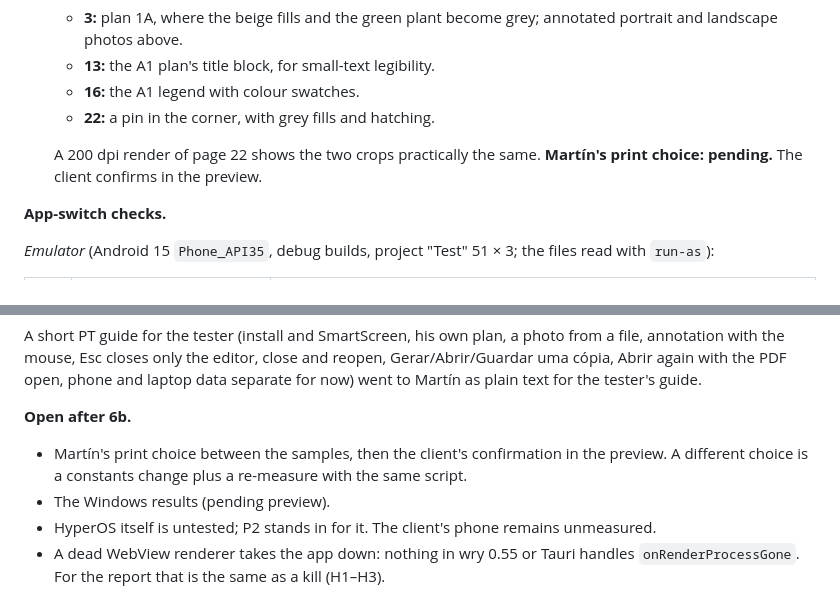
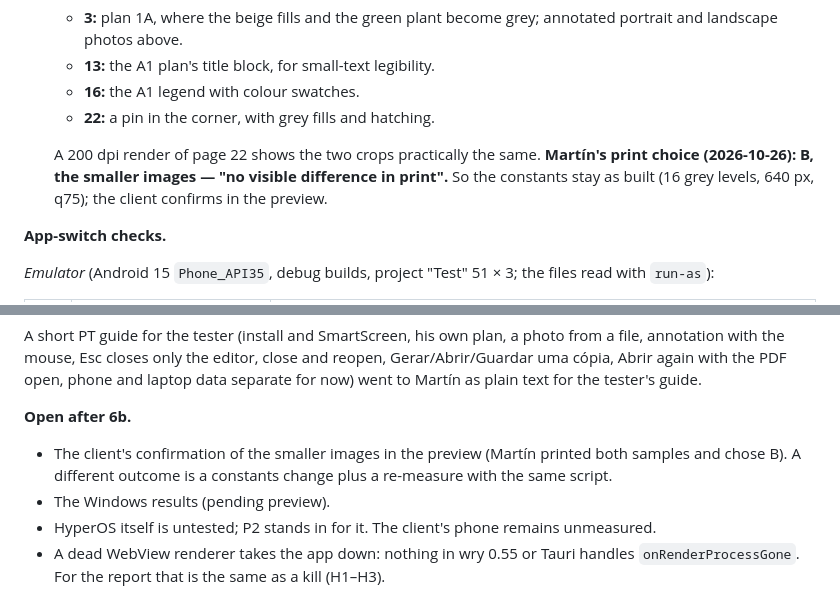
Before and after one commit to metambuy/checkflat, a Markdown page: docs/decisions.md, 2 parts joined by grey strips. Rendered like a GitHub page.

Commit message:
docs: D-029 records Martín's print choice, B: the smaller images ("no visible difference in print")
Co-Authored-By: Claude Sonnet 5.5 <noreply@anthropic.com>

```diff
--- a/docs/decisions.md
+++ b/docs/decisions.md
@@ -730,7 +730,7 @@ The approved plan is Part 6b of `docs/sprint-6-plan.md`. Martín's decisions in
   - **16:** the A1 legend with colour swatches.
   - **22:** a pin in the corner, with grey fills and hatching.
 
-  A 200 dpi render of page 22 shows the two crops practically the same. **Martín's print choice: pending.** The client confirms in the preview.
+  A 200 dpi render of page 22 shows the two crops practically the same. **Martín's print choice (2026-10-26): B, the smaller images — "no visible difference in print".** So the constants stay as built (16 grey levels, 640 px, q75); the client confirms in the preview.
 
 **App-switch checks.**
 
@@ -797,7 +797,7 @@ The approved plan is Part 6b of `docs/sprint-6-plan.md`. Martín's decisions in
 A short PT guide for the tester (install and SmartScreen, his own plan, a photo from a file, annotation with the mouse, Esc closes only the editor, close and reopen, Gerar/Abrir/Guardar uma cópia, Abrir again with the PDF open, phone and laptop data separate for now) went to Martín as plain text for the tester's guide.
 
 **Open after 6b.**
-- Martín's print choice between the samples, then the client's confirmation in the preview. A different choice is a constants change plus a re-measure with the same script.
+- The client's confirmation of the smaller images in the preview (Martín printed both samples and chose B). A different outcome is a constants change plus a re-measure with the same script.
 - The Windows results (pending preview).
 - HyperOS itself is untested; P2 stands in for it. The client's phone remains unmeasured.
 - A dead WebView renderer takes the app down: nothing in wry 0.55 or Tauri handles `onRenderProcessGone`. For the report that is the same as a kill (H1–H3).
```
Also changed, not shown: CHANGELOG.md (+1 -1 lines), docs/checkflatPLAN.md (+1 -1 lines).
